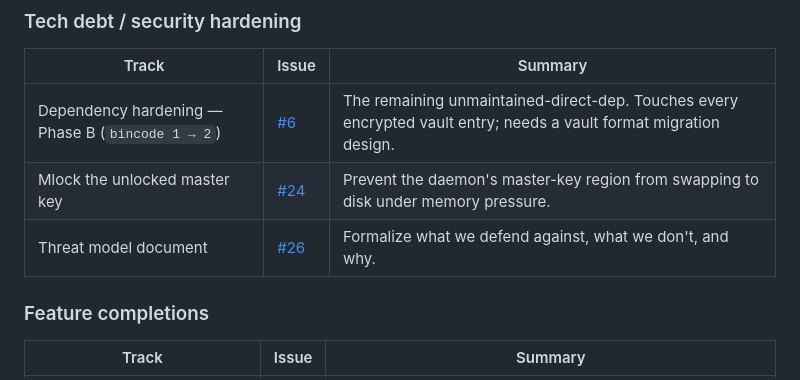
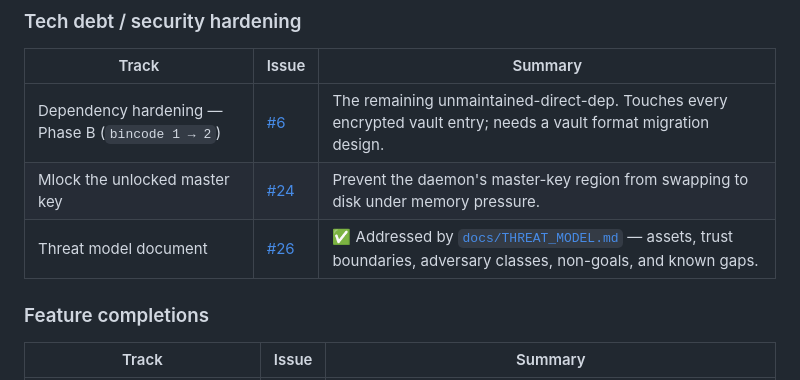
Before and after one commit to punitmishra/vaultic, a Markdown page: ROADMAP.md, the part around the change. Rendered like a GitHub page.

```diff
--- a/ROADMAP.md
+++ b/ROADMAP.md
@@ -35,7 +35,7 @@ like two separate tools. Closing it is two paired issues:
 |---|---|---|
 | Dependency hardening — Phase B (`bincode 1 → 2`) | [#6](https://github.com/punitmishra/vaultic/issues/6) | The remaining unmaintained-direct-dep. Touches every encrypted vault entry; needs a vault format migration design. |
 | Mlock the unlocked master key | [#24](https://github.com/punitmishra/vaultic/issues/24) | Prevent the daemon's master-key region from swapping to disk under memory pressure. |
-| Threat model document | [#26](https://github.com/punitmishra/vaultic/issues/26) | Formalize what we defend against, what we don't, and why. |
+| Threat model document | [#26](https://github.com/punitmishra/vaultic/issues/26) | ✅ Addressed by [`docs/THREAT_MODEL.md`](docs/THREAT_MODEL.md) — assets, trust boundaries, adversary classes, non-goals, and known gaps. |
 
 ### Feature completions
 
```
Also changed, not shown: docs/THREAT_MODEL.md (added, +293 -0 lines).
